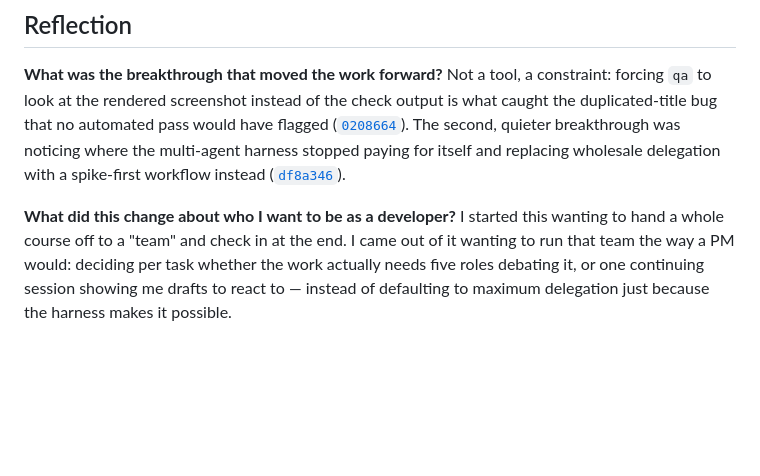
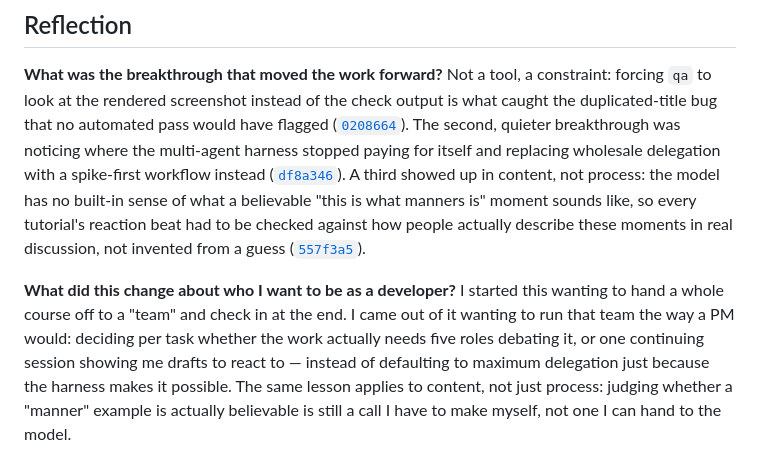
Before and after one commit to comp4020-agentic-coding-studio/comp4020-ass2-passionleader, a Markdown page: PROCESS.md, the part around the change. Rendered like a GitHub page; blank space fills up the shorter version.

Commit message:
PROCESS.md: add the content-grounding lesson to the reflection
The reflection covered process breakthroughs but missed a content one:
the model has no built-in sense of what a believable manners moment
sounds like, so tutorial reaction beats had to be checked against real
discussion rather than invented — ties to the existing tutorial-content
commit (557f3a5) and extends the "who I want to be" answer to cover
judgment over content, not just delegation. Still 588 words, in range.

Co-Authored-By: Claude Sonnet 5 <noreply@anthropic.com>

```diff
--- a/PROCESS.md
+++ b/PROCESS.md
@@ -69,10 +69,18 @@ The second, quieter breakthrough was noticing where the multi-agent harness
 stopped paying for itself and replacing wholesale delegation with a
 spike-first workflow instead
 ([`df8a346`](https://github.com/comp4020-agentic-coding-studio/comp4020-ass2-passionleader/commit/df8a346ae8ab7e18247fddd9104c0dc88141ef44)).
+A third showed up in content, not process: the model has no built-in sense
+of what a believable "this is what manners is" moment sounds like, so every
+tutorial's reaction beat had to be checked against how people actually
+describe these moments in real discussion, not invented from a guess
+([`557f3a5`](https://github.com/comp4020-agentic-coding-studio/comp4020-ass2-passionleader/commit/557f3a53f1b5a5b1f3a42c1e35245f89ead17359)).
 
 **What did this change about who I want to be as a developer?** I started
 this wanting to hand a whole course off to a "team" and check in at the end.
 I came out of it wanting to run that team the way a PM would: deciding per
 task whether the work actually needs five roles debating it, or one
 continuing session showing me drafts to react to — instead of defaulting to
-maximum delegation just because the harness makes it possible.
+maximum delegation just because the harness makes it possible. The same
+lesson applies to content, not just process: judging whether a "manner"
+example is actually believable is still a call I have to make myself, not
+one I can hand to the model.
```
